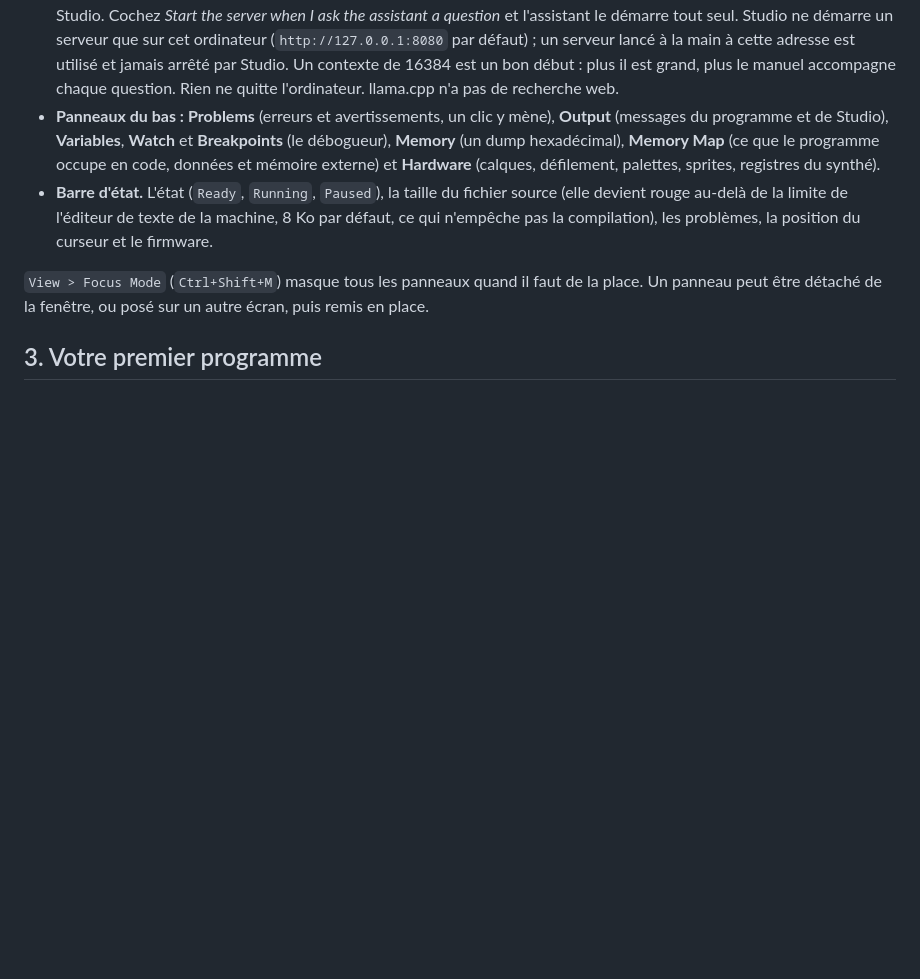
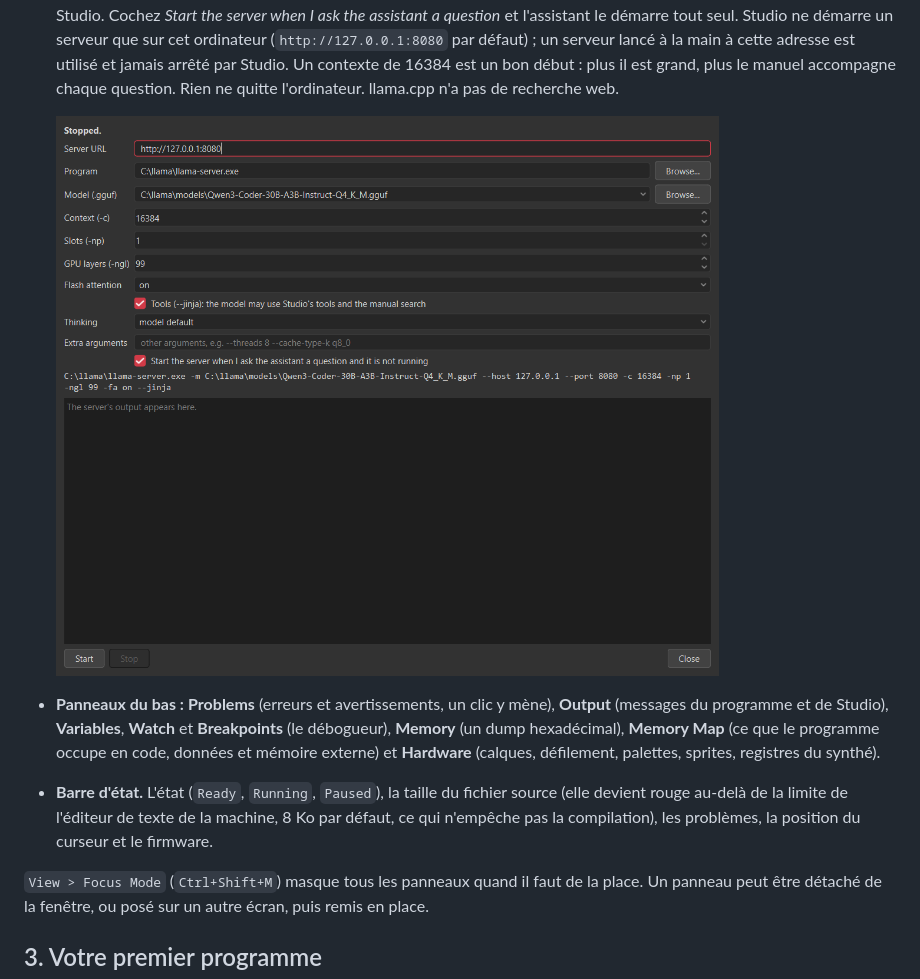
Before and after one commit to bsm3d/Micro-8, a Markdown page: Micro-8-Studio/docs/Studio_README_fr.md, the part around the change. Drawn GitHub-style; pictures changed too: Micro-8-Studio/docs/img/10_llama_server.png (added); blank space fills up the shorter version.

```diff
--- a/Micro-8-Studio/docs/Studio_README_fr.md
+++ b/Micro-8-Studio/docs/Studio_README_fr.md
@@ -123,6 +123,8 @@ l'appliquer), et un écran de démarrage à étapes réelles (`--no-splash` pour
   (`http://127.0.0.1:8080` par défaut) ; un serveur lancé à la main à cette adresse est utilisé et jamais arrêté par Studio. Un
   contexte de 16384 est un bon début : plus il est grand, plus le manuel accompagne chaque question. Rien ne quitte l'ordinateur.
   llama.cpp n'a pas de recherche web.
+
+  ![La fenêtre du serveur llama.cpp : le programme, le modèle, le contexte, les couches GPU, la commande qui sera lancée et la sortie du serveur](img/10_llama_server.png)
 - **Panneaux du bas :** **Problems** (erreurs et avertissements, un clic y mène), **Output** (messages du programme et de Studio),
   **Variables**, **Watch** et **Breakpoints** (le débogueur), **Memory** (un dump hexadécimal), **Memory Map** (ce que le programme
   occupe en code, données et mémoire externe) et **Hardware** (calques, défilement, palettes, sprites, registres du synthé).
```
Also changed, not shown: Micro-8-Studio/README.md (+2 -2 lines), Micro-8-Studio/docs/Studio_README_en.md (+2 -0 lines).
